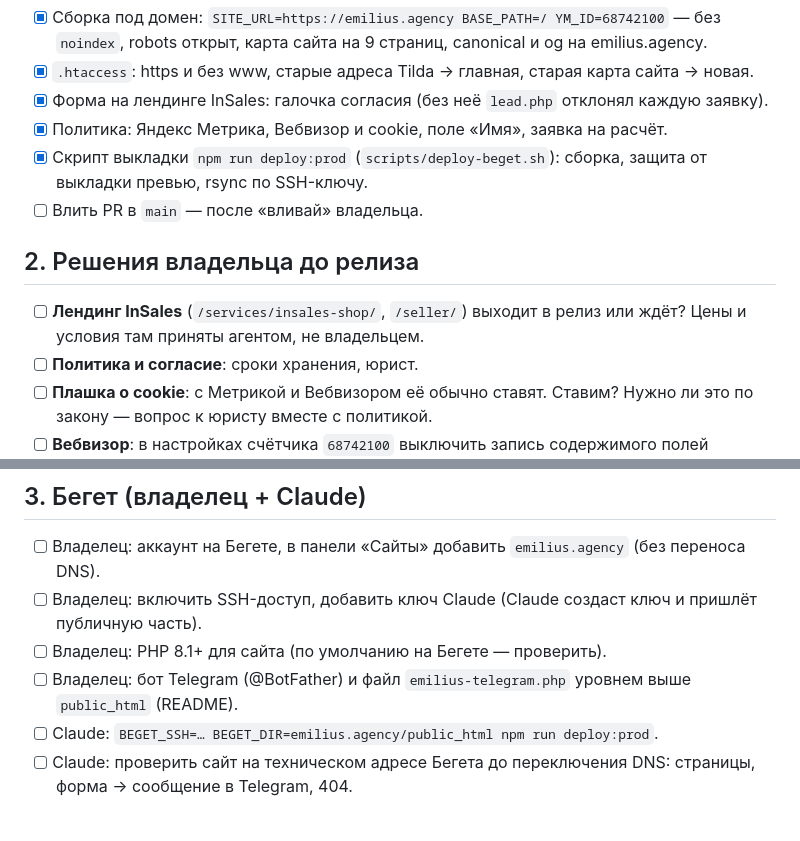
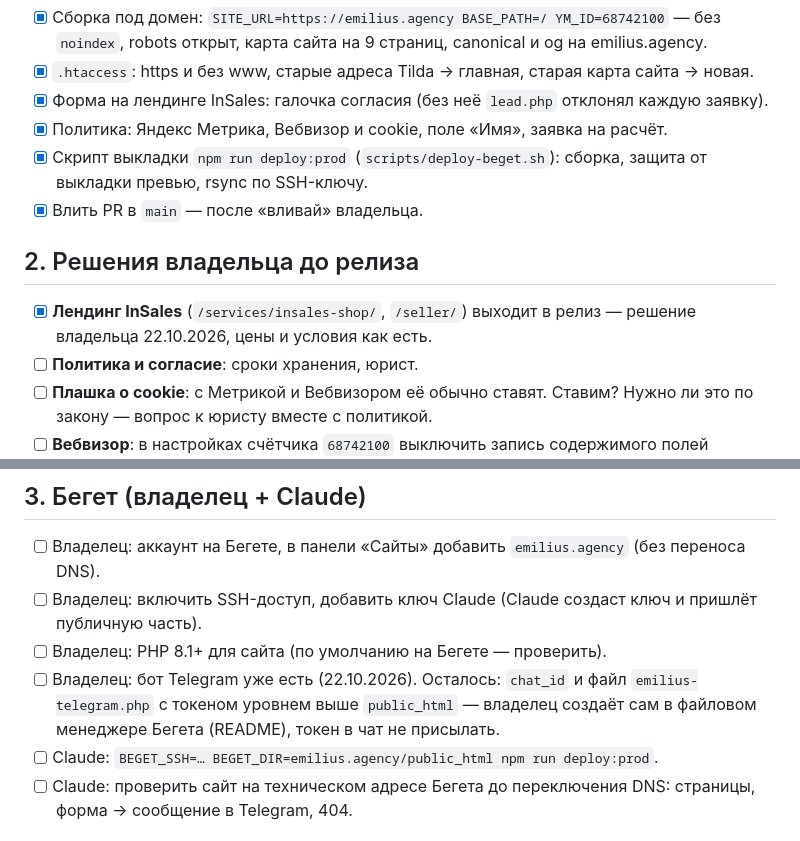
Before and after one commit to izobretatel88/emilius-site, a Markdown page: docs/RELEASE.md, 2 parts joined by grey strips. GitHub-like rendering.

Commit message:
RELEASE: лендинг InSales выходит в релиз, бот Telegram уже есть
Co-Authored-By: Claude Opus 5.5 <noreply@anthropic.com>

```diff
--- a/docs/RELEASE.md
+++ b/docs/RELEASE.md
@@ -21,11 +21,11 @@
 - [x] Форма на лендинге InSales: галочка согласия (без неё `lead.php` отклонял каждую заявку).
 - [x] Политика: Яндекс Метрика, Вебвизор и cookie, поле «Имя», заявка на расчёт.
 - [x] Скрипт выкладки `npm run deploy:prod` (`scripts/deploy-beget.sh`): сборка, защита от выкладки превью, rsync по SSH-ключу.
-- [ ] Влить PR в `main` — после «вливай» владельца.
+- [x] Влить PR в `main` — после «вливай» владельца.
 
 ## 2. Решения владельца до релиза
 
-- [ ] **Лендинг InSales** (`/services/insales-shop/`, `/seller/`) выходит в релиз или ждёт? Цены и условия там приняты агентом, не владельцем.
+- [x] **Лендинг InSales** (`/services/insales-shop/`, `/seller/`) выходит в релиз — решение владельца 22.10.2026, цены и условия как есть.
 - [ ] **Политика и согласие**: сроки хранения, юрист.
 - [ ] **Плашка о cookie**: с Метрикой и Вебвизором её обычно ставят. Ставим? Нужно ли это по закону — вопрос к юристу вместе с политикой.
 - [ ] **Вебвизор**: в настройках счётчика `68742100` выключить запись содержимого полей (Метрика → Настройка → Вебвизор).
@@ -35,7 +35,7 @@
 - [ ] Владелец: аккаунт на Бегете, в панели «Сайты» добавить `emilius.agency` (без переноса DNS).
 - [ ] Владелец: включить SSH-доступ, добавить ключ Claude (Claude создаст ключ и пришлёт публичную часть).
 - [ ] Владелец: PHP 8.1+ для сайта (по умолчанию на Бегете — проверить).
-- [ ] Владелец: бот Telegram (@BotFather) и файл `emilius-telegram.php` уровнем выше `public_html` (README).
+- [ ] Владелец: бот Telegram уже есть (22.10.2026). Осталось: `chat_id` и файл `emilius-telegram.php` с токеном уровнем выше `public_html` — владелец создаёт сам в файловом менеджере Бегета (README), токен в чат не присылать.
 - [ ] Claude: `BEGET_SSH=… BEGET_DIR=emilius.agency/public_html npm run deploy:prod`.
 - [ ] Claude: проверить сайт на техническом адресе Бегета до переключения DNS: страницы, форма → сообщение в Telegram, 404.
 
```
